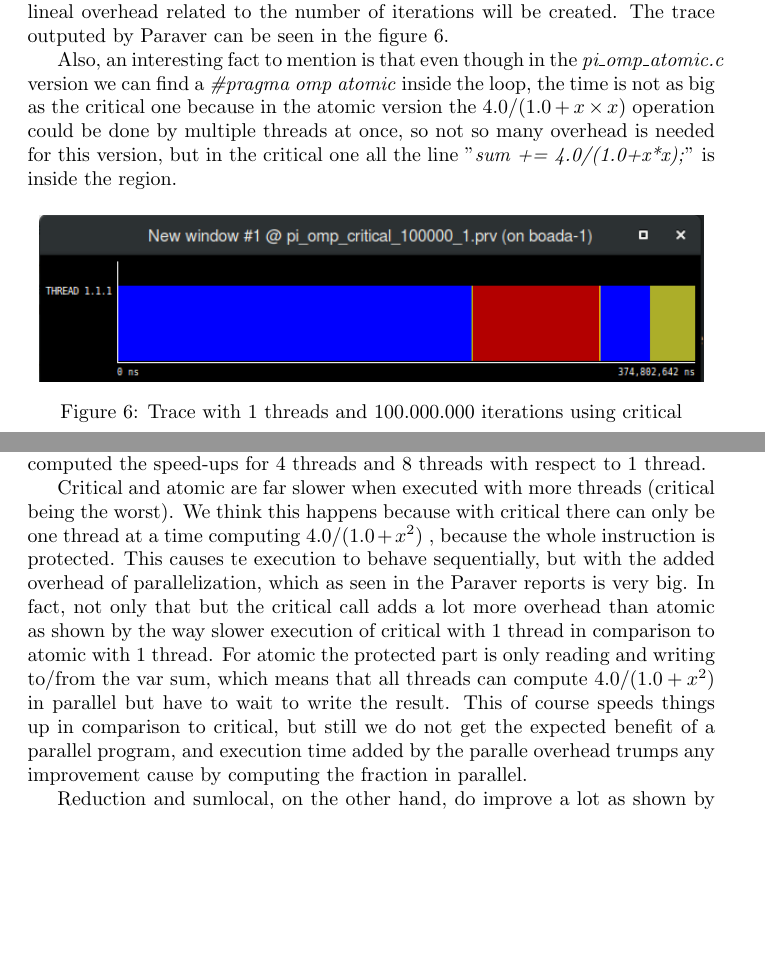
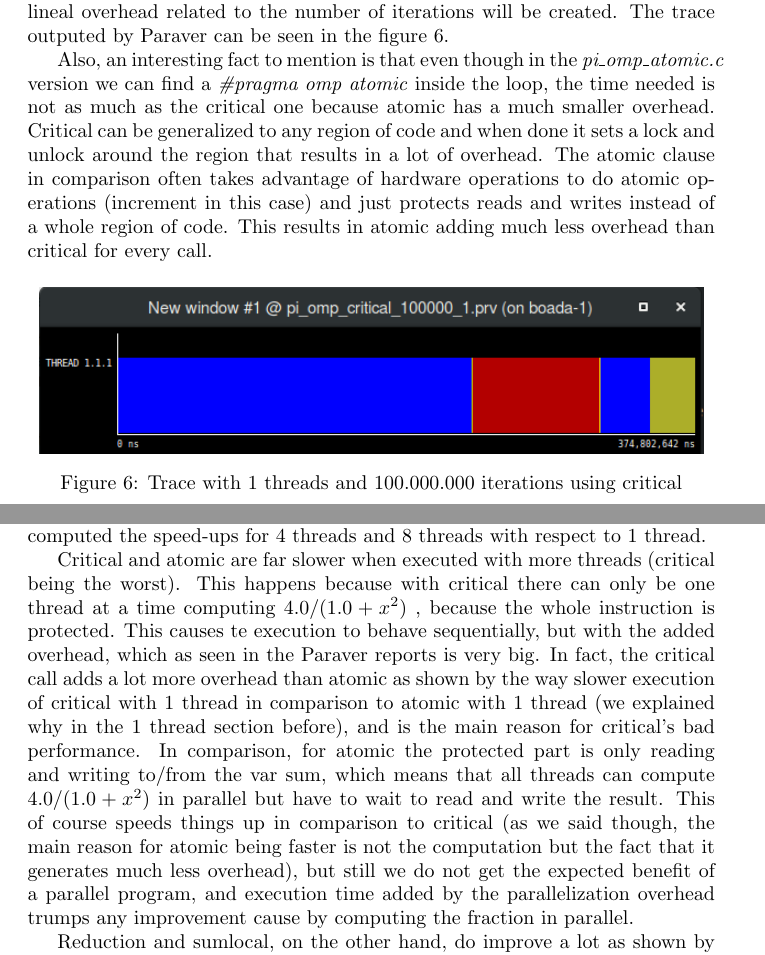
Before and after one commit to adriacabeza/PAR, a LaTeX document (LAB2/deliverable.tex): two parts of pages 26 and 31 of 32, joined at a grey line, cut so that both start at the same text, the shorter picture padded with empty space. Compiled offline with pdfLaTeX.

Commit message:
arreglat algunes coses

```diff
--- a/LAB2/deliverable.tex
+++ b/LAB2/deliverable.tex
@@ -815,7 +815,7 @@ Secondly, we have executed all the versions mentioned before using only 1 thread
 
 The main reason was already mentioned in the previous analysis. In the \textit{pi\_omp\_critical} version there is a \textit{\#pragma omp critical} inside the loop, so a lineal overhead related to the number of iterations will be created. The trace outputed by Paraver can be seen in the figure \ref{paraverCritical1}.
 
-Also, an interesting fact to mention is that even though in the \textit{pi\_omp\_atomic.c} version we can find  a \textit{\#pragma omp atomic} inside the loop, the time is not as big as the critical one because in the atomic version the $4.0/(1.0+x\times x)$ operation could be done by multiple threads at once, so not so many overhead is needed for this version, but in the critical one all the line "\textit{sum += 4.0/(1.0+x*x);}" is inside the region.
+Also, an interesting fact to mention is that even though in the \textit{pi\_omp\_atomic.c} version we can find  a \textit{\#pragma omp atomic} inside the loop, the time needed is not as much as the critical one because atomic has a much smaller overhead. Critical can be generalized to any region of code and when done it sets a lock and unlock around the region that results in a lot of overhead. The atomic clause in comparison often takes advantage of hardware operations to do atomic operations (increment in this case) and just protects reads and writes instead of a whole region of code. This results in atomic adding much less overhead than critical for every call.
 
 \begin{figure}[H]
 \centering
@@ -981,7 +981,7 @@ pi\_sequential & \multicolumn{5}{| c ||}{1.792886019s}\\
 
 As clearly seen, not all 4 programs benefit from more processors. We have computed the speed-ups for 4 threads and 8 threads with respect to 1 thread.
 
-Critical and atomic are far slower when executed with more threads (critical being the worst). We think this happens because with critical there can only be one thread at a time computing $4.0/(1.0+x^2)$ , because the whole instruction is protected. This causes te execution to behave sequentially, but with the added overhead of parallelization, which as seen in the Paraver reports is very big. In fact, not only that but the critical call adds a lot more overhead than atomic as shown by the way slower execution of critical with 1 thread in comparison to atomic with 1 thread. For atomic the protected part is only reading and writing to/from the var sum, which means that all threads can compute $4.0/(1.0+x^2)$ in parallel but have to wait to write the result. This of course speeds things up in comparison to critical, but still we do not get the expected benefit of a parallel program, and execution time added by the paralle overhead trumps any improvement cause by computing the fraction in parallel.
+Critical and atomic are far slower when executed with more threads (critical being the worst). This happens because with critical there can only be one thread at a time computing $4.0/(1.0+x^2)$ , because the whole instruction is protected. This causes te execution to behave sequentially, but with the added overhead, which as seen in the Paraver reports is very big. In fact, the critical call adds a lot more overhead than atomic as shown by the way slower execution of critical with 1 thread in comparison to atomic with 1 thread (we explained why in the 1 thread section before), and is the main reason for critical's bad performance. In comparison, for atomic the protected part is only reading and writing to/from the var sum, which means that all threads can compute $4.0/(1.0+x^2)$ in parallel but have to wait to read and write the result. This of course speeds things up in comparison to critical (as we said though, the main reason for atomic being faster is not the computation but the fact that it generates much less overhead), but still we do not get the expected benefit of a parallel program, and execution time added by the parallelization overhead trumps any improvement cause by computing the fraction in parallel.
 
 Reduction and sumlocal, on the other hand, do improve a lot as shown by their speed-ups. This is caused by the threads only waiting after the whole computation is over, when they have to add up the seperate results of each thread. This means critical is only called once per thread in both cases (reduction does something similar implicitly), greatly reducing waiting time. By doing this, overhead is finally overcome by parallelization speed-up and executions time is vastly reduced.
 
```
Also changed, not shown: LAB2/deliverable.pdf, LAB2/deliverable.tex (4 more changed lines), 5 other files.
